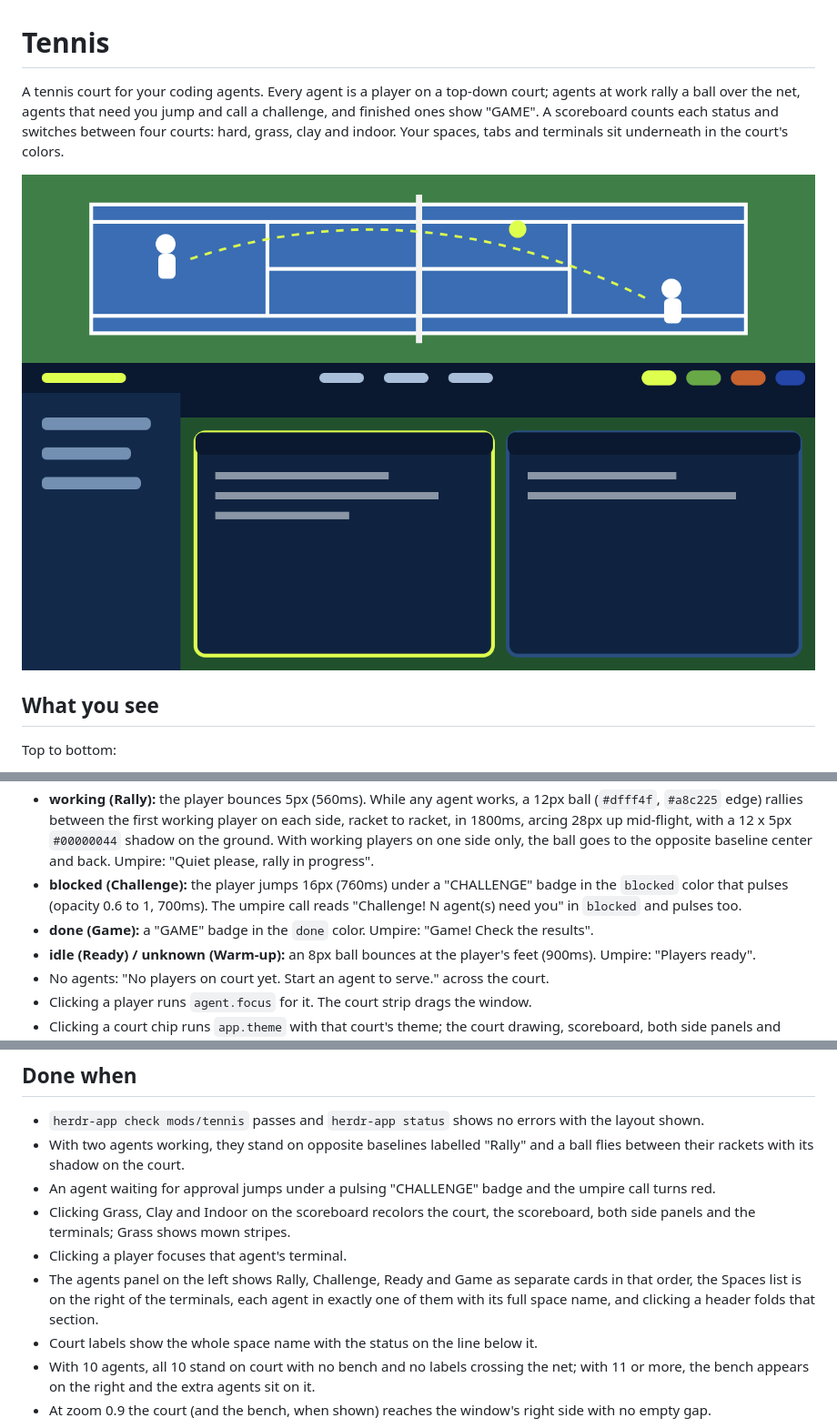
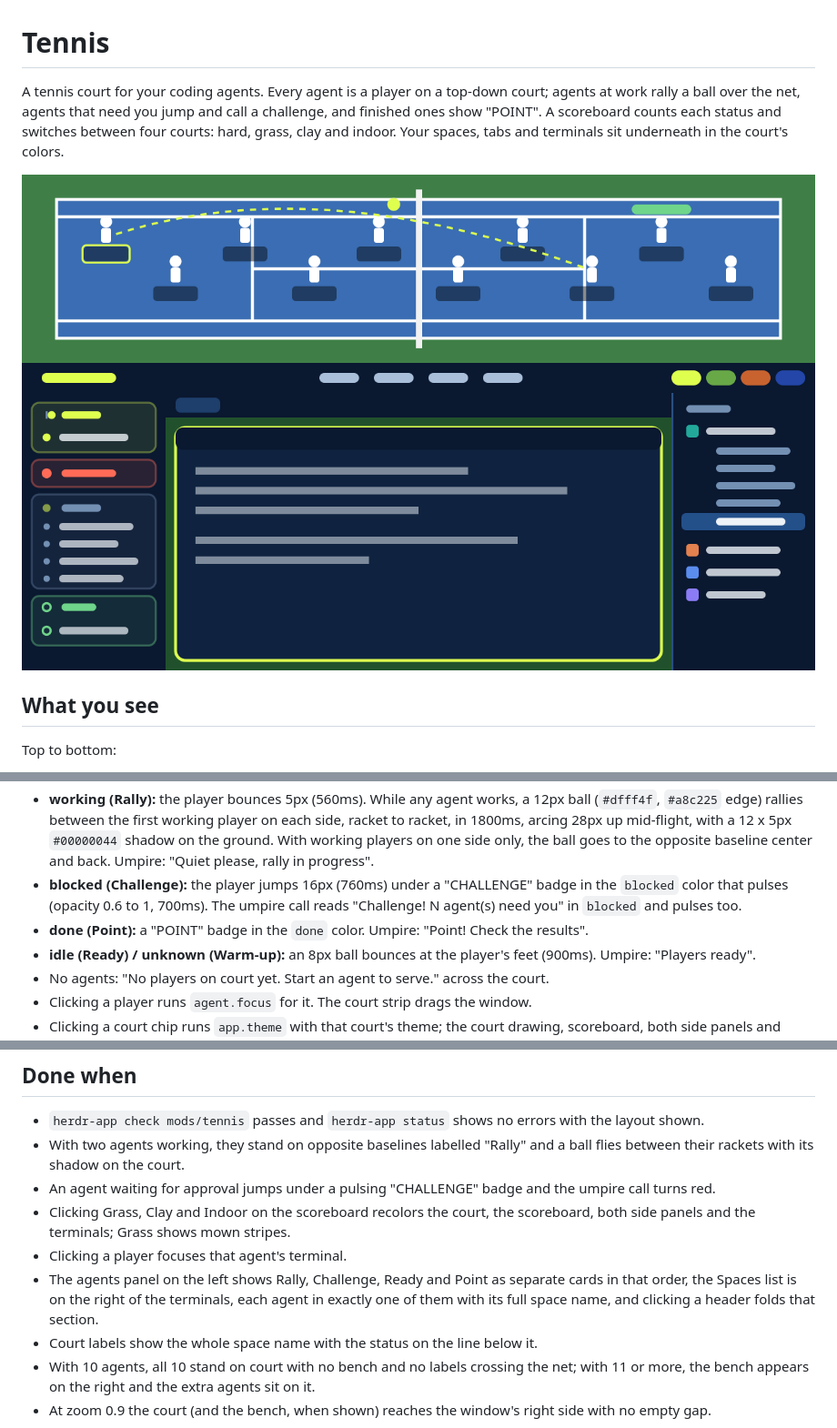
Before and after one commit to eduardafa/herdr-tennis, a Markdown page: RECIPE.md, 3 parts joined by grey strips. Shown at 91% size. Drawn GitHub-style; pictures changed too: preview.png.

Commit message:
Redraw the Settings preview and call finished agents Point instead of Game

```diff
--- a/RECIPE.md
+++ b/RECIPE.md
@@ -1,6 +1,6 @@
 # Tennis
 
-A tennis court for your coding agents. Every agent is a player on a top-down court; agents at work rally a ball over the net, agents that need you jump and call a challenge, and finished ones show "GAME". A scoreboard counts each status and switches between four courts: hard, grass, clay and indoor. Your spaces, tabs and terminals sit underneath in the court's colors.
+A tennis court for your coding agents. Every agent is a player on a top-down court; agents at work rally a ball over the net, agents that need you jump and call a challenge, and finished ones show "POINT". A scoreboard counts each status and switches between four courts: hard, grass, clay and indoor. Your spaces, tabs and terminals sit underneath in the court's colors.
 
 ![Tennis](preview.png)
 
@@ -31,7 +31,7 @@ Players are 46 x 57px figures in tennis whites holding a racket, facing the net.
 - Agents alternate sides: first left, second right, and so on. Blocked agents get places first, then working, done, idle and unknown, so busy agents are never hidden. Players stand 132px apart from the baseline toward the net, zigzagging 17% of the court height above and below the center line; the right side's zigzag is mirrored, so the two players nearest the net stand at different heights. The last one stays far enough from the net that its 180px label doesn't cross it (half the label beyond the figure, plus 8px). With 10 agents or fewer, the spacing shrinks (down to 66px) until everyone is on court. With more than 10, the rest sit on the bench in the same order, filling each bench left to right; their dot pulses (opacity 0.4 to 1, 800ms) while working or blocked. When the benches are full, "+N more" shows at the bench area's bottom right. Clicking a seated player focuses that agent.
 - **working (Rally):** the player bounces 5px (560ms). While any agent works, a 12px ball (`#dfff4f`, `#a8c225` edge) rallies between the first working player on each side, racket to racket, in 1800ms, arcing 28px up mid-flight, with a 12 x 5px `#00000044` shadow on the ground. With working players on one side only, the ball goes to the opposite baseline center and back. Umpire: "Quiet please, rally in progress".
 - **blocked (Challenge):** the player jumps 16px (760ms) under a "CHALLENGE" badge in the `blocked` color that pulses (opacity 0.6 to 1, 700ms). The umpire call reads "Challenge! N agent(s) need you" in `blocked` and pulses too.
-- **done (Game):** a "GAME" badge in the `done` color. Umpire: "Game! Check the results".
+- **done (Point):** a "POINT" badge in the `done` color. Umpire: "Point! Check the results".
 - **idle (Ready) / unknown (Warm-up):** an 8px ball bounces at the player's feet (900ms). Umpire: "Players ready".
 - No agents: "No players on court yet. Start an agent to serve." across the court.
 - Clicking a player runs `agent.focus` for it. The court strip drags the window.
@@ -68,7 +68,7 @@ Players are 46 x 57px figures in tennis whites holding a racket, facing the net.
 - An agent waiting for approval jumps under a pulsing "CHALLENGE" badge and the umpire call turns red.
 - Clicking Grass, Clay and Indoor on the scoreboard recolors the court, the scoreboard, both side panels and the terminals; Grass shows mown stripes.
 - Clicking a player focuses that agent's terminal.
-- The agents panel on the left shows Rally, Challenge, Ready and Game as separate cards in that order, the Spaces list is on the right of the terminals, each agent in exactly one of them with its full space name, and clicking a header folds that section.
+- The agents panel on the left shows Rally, Challenge, Ready and Point as separate cards in that order, the Spaces list is on the right of the terminals, each agent in exactly one of them with its full space name, and clicking a header folds that section.
 - Court labels show the whole space name with the status on the line below it.
 - With 10 agents, all 10 stand on court with no bench and no labels crossing the net; with 11 or more, the bench appears on the right and the extra agents sit on it.
 - At zoom 0.9 the court (and the bench, when shown) reaches the window's right side with no empty gap.
```
Also changed, not shown: other parts of RECIPE.md (+2 -2 lines), 3 other files.
